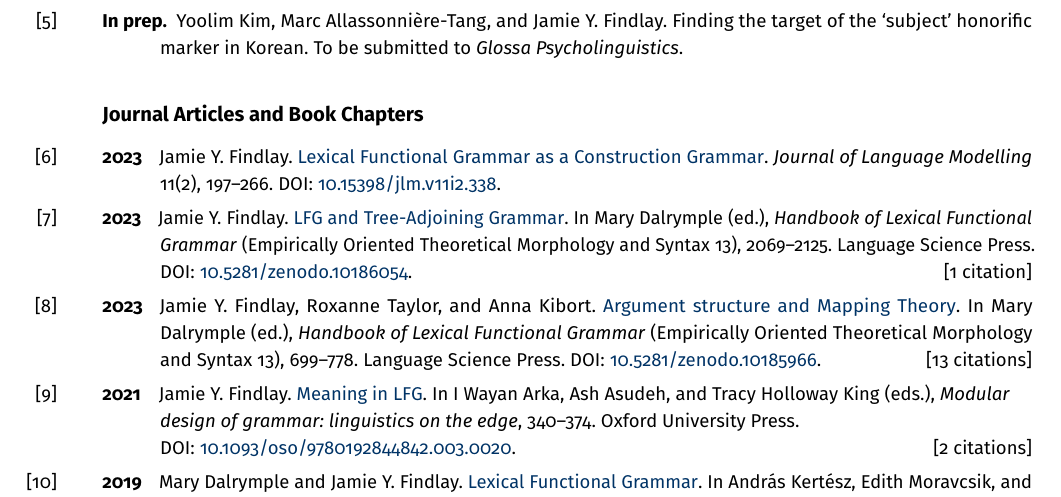
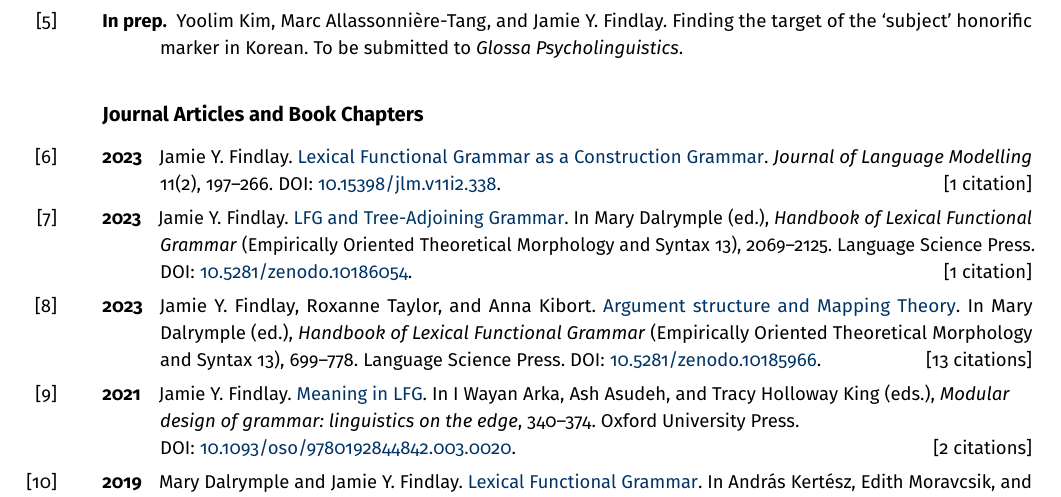
Before and after one commit to findlayjy/cv, a LaTeX CV (findlay-cv.tex): part of page 7 of 10, cut so that both start at the same text. Compiled offline with pdfLaTeX.

Commit message:
Adding citation for 2023 JLM paper

```diff
--- a/findlay-cv.tex
+++ b/findlay-cv.tex
@@ -887,7 +887,7 @@ excluded.
 \Reff{lfg-as-a-cxg}{2023}{Jamie Y. Findlay.
   \linkout{https://jlm.ipipan.waw.pl/index.php/JLM/article/view/338/279}{Lexical
     Functional Grammar as a Construction Grammar}. \textit{Journal of Language
-    Modelling} 11(2), 197--266. \doi{10.15398/jlm.v11i2.338}.}
+    Modelling} 11(2), 197--266. \doi{10.15398/jlm.v11i2.338}.\hfill[1 citation]}
 
 \Reff{lfg-tag-chapter}{2023}{Jamie Y. Findlay.
   \linkout{https://docs.google.com/gview?url=https://zenodo.org/records/10186054/files/312-dalrymple-2023-43.pdf}{LFG
```
Also changed, not shown: findlay-cv.pdf.
